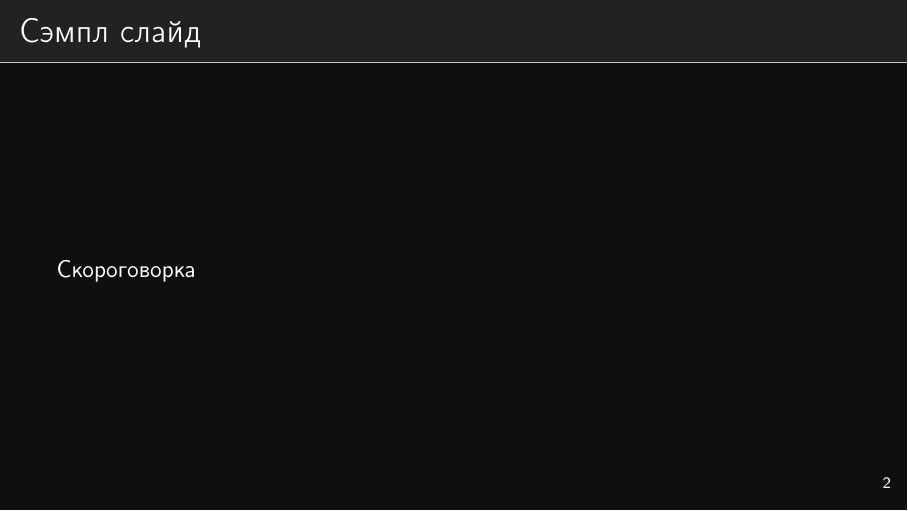
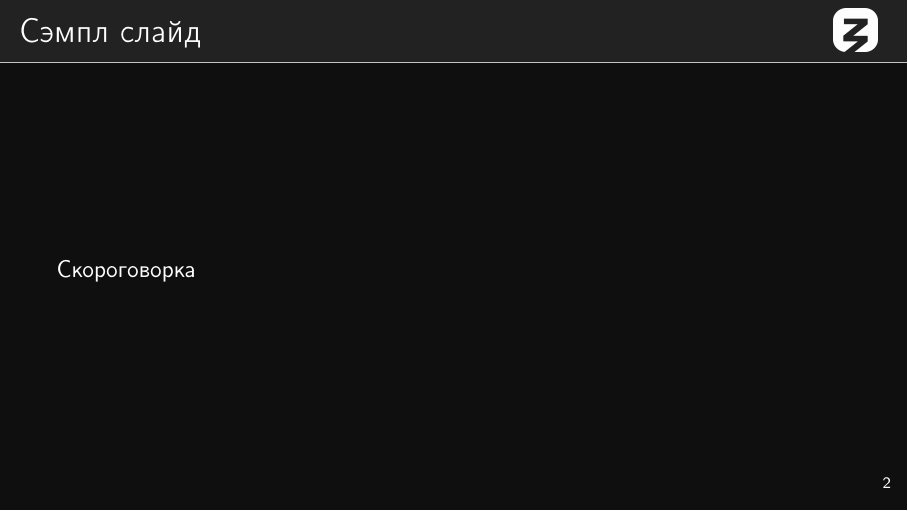
Before and after one commit to boris-a-zolotov/ligalec, LaTeX slides (main.tex, which reads modules/cgs.sty): page 4 of 4. Compiled offline with pdfLaTeX.

Commit message:
«знание» в заголовке

```diff
--- a/main.tex
+++ b/main.tex
@@ -12,7 +12,7 @@
 
 \subsection{Сэмпл подсекция}
 
-\begin{frame}{Сэмпл слайд}
+\begin{frame} \ft{Сэмпл слайд}
 	Скороговорка
 \end{frame}
 
--- a/modules/cgs.sty
+++ b/modules/cgs.sty
@@ -104,6 +104,11 @@
 
 \setcounter{tocdepth}{1}
 
+\newcommand{\ft}[1]{
+   \frametitle{#1\hfill
+      \raisebox{-1.62mm}{\includegraphics[height=0.76cm]{modules/znaniye}}}
+}
+
 \makeatletter
 \patchcmd{\beamer@sectionintoc}
   {\vfill}
```
Also changed, not shown: main.pdf, modules/znaniye.png (added), 1 other file.
